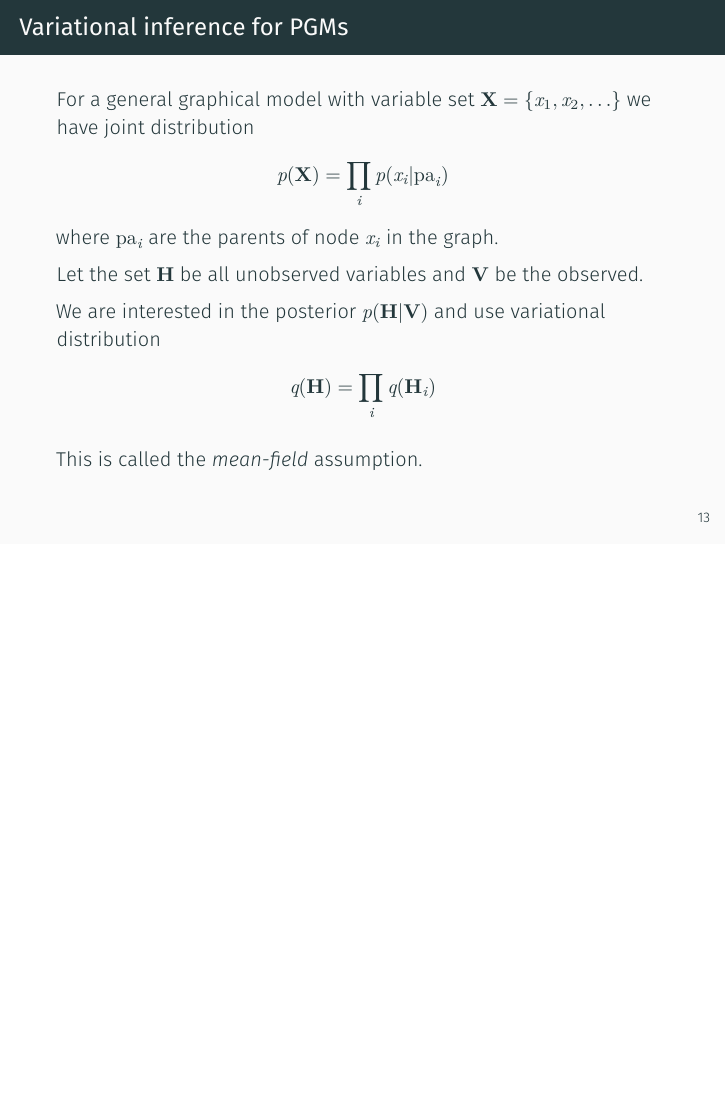
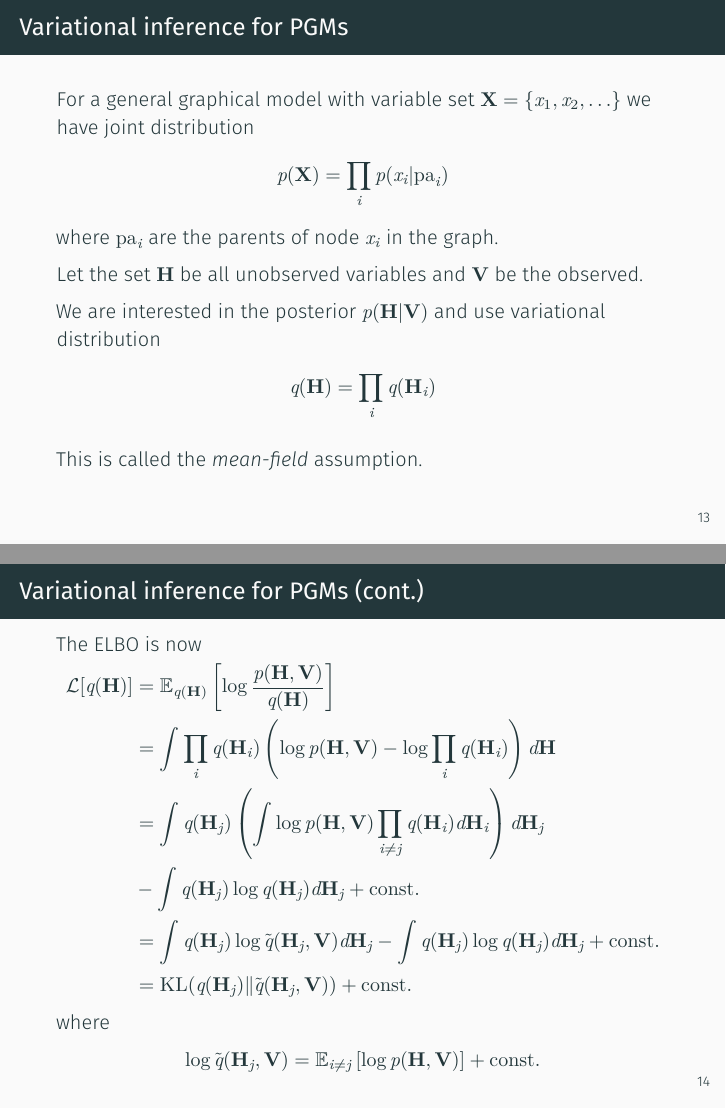
Before and after one commit to sharadmv/svae-model-learning, LaTeX slides (presentation.tex): page 45 of 104 before the commit and pages 45 and 46 of 105 after it, the two joined at a grey line, the shorter picture padded with empty space. The pictures show the PDF file presentation.pdf that the author committed with the source.

Commit message:
fixed eqs

```diff
--- a/presentation.tex
+++ b/presentation.tex
@@ -278,11 +278,22 @@
 	This is called the \emph{mean-field} assumption.
 
 \end{frame}
-  %\begin{align*}
-    %\log\tilde{q}(\mathbf{H}_j, \mathbf{V}) = \E_{i \neq j}\left[\log p(\mathbf{H}, \mathbf{V})\right] + \textrm{const.}
-  %\end{align*}
 
-%\end{frame}
+\begin{frame}{Variational inference for PGMs (cont.)}
+	The ELBO is now
+	\begin{align*}
+		\L[q(\mathbf{H})] &= \E_{q(\mathbf{H})} \left[\log\frac{p(\mathbf{H}, \mathbf{V})}{q(\mathbf{H})}\right] \\
+											&= \int\prod_i q(\mathbf{H}_i) \left(\log p(\mathbf{H}, \mathbf{V}) - \log \prod_i q(\mathbf{H}_i)\right)d\mathbf{H}\\
+											&= \int q(\mathbf{H}_j) \left(\int \log p(\mathbf{H}, \mathbf{V})\prod_{i \neq j}q(\mathbf{H}_i)d\mathbf{H}_i \right)d\mathbf{H}_j \\&- \int q(\mathbf{H}_j)\log q(\mathbf{H}_j)d \mathbf{H}_j + \textrm{const.}\\
+											&= \int q(\mathbf{H}_j)\log \tilde{q}(\mathbf{H}_j, \mathbf{V})d \mathbf{H}_j- \int q(\mathbf{H}_j)\log q(\mathbf{H}_j)d \mathbf{H}_j  + \textrm{const.} \\
+											&= \KL(q(\mathbf{H}_j)\|\tilde{q}(\mathbf{H}_j, \mathbf{V}))  + \textrm{const.}
+	\end{align*}
+	where
+	\begin{align*}
+		\log\tilde{q}(\mathbf{H}_j, \mathbf{V}) = \E_{i \neq j}\left[\log p(\mathbf{H}, \mathbf{V})\right] + \textrm{const.}
+	\end{align*}
+
+\end{frame}
 
 \begin{frame}{Optimizing a single factor}
 	We can isolate a single factor for each hidden node in the graph $\mathbf{H}_j$.
```
Also changed, not shown: presentation.pdf. Lines whose indentation alone changed are shown as unchanged.
